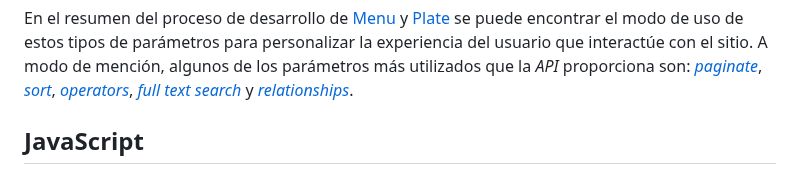
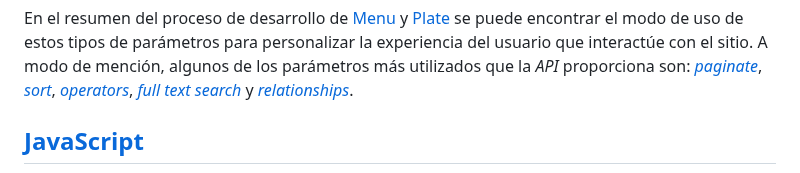
Before and after one commit to rodrigodomingorena/para-el-readme, a Markdown page: README.md, the part around one of its changes. Drawn GitHub-style.

```diff
--- a/README.md
+++ b/README.md
@@ -162,5 +162,5 @@ A modo de ejemplo, a continuación menciono un caso de refactorización que nece
    En el resumen del proceso de desarrollo de [Menu](#menu) y [Plate](#plate) se puede encontrar el modo de uso de estos tipos de parámetros para personalizar la experiencia del usuario que interactúe con el sitio. A modo de mención, algunos de los parámetros más utilizados que la *API* proporciona son: [*paginate*][json-server-paginate], [*sort*][json-server-sort], [*operators*][json-server-operators], [*full text search*][json-server-full-text-search] y [*relationships*][json-server-relationships].
 
 
-## JavaScript
+## [JavaScript][javascript]
 
```
Also changed, not shown: other parts of README.md (+9 -44 lines).
